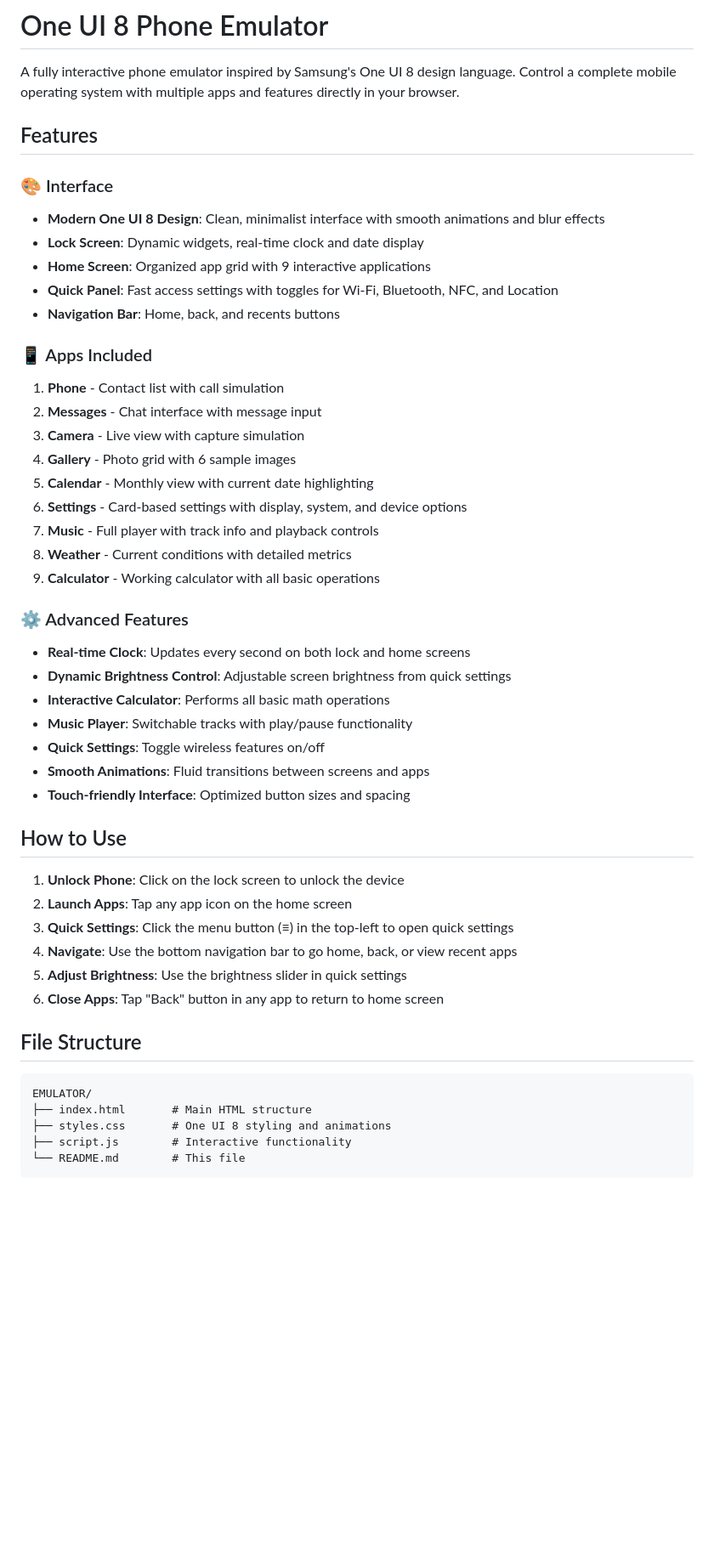
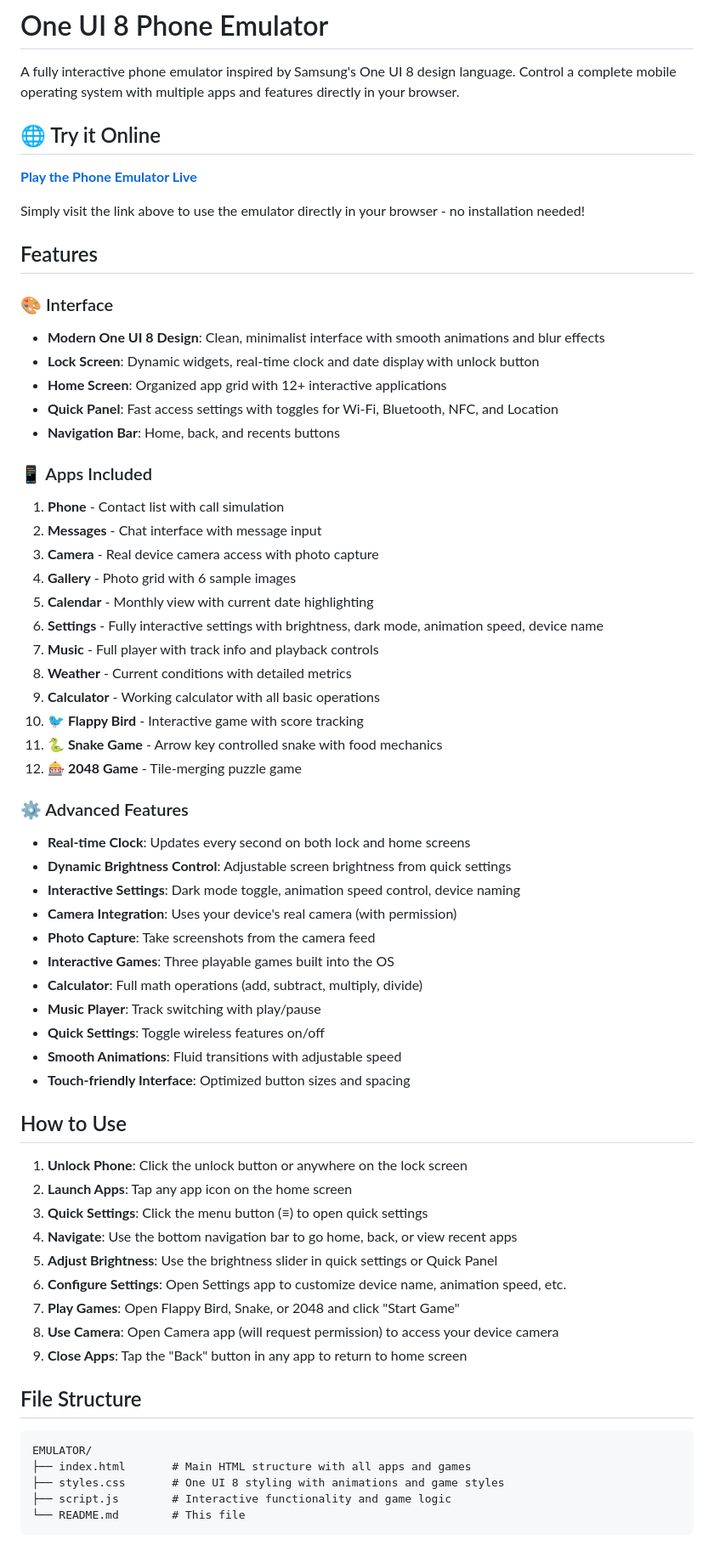
Before and after one commit to fadiliomar141-jpg/EMULATOR, a Markdown page: README.md, the part around the change printed below. Shown: that part at 85% size. Drawn GitHub-style; blank space fills up the shorter version.

Commit message:
Update README with GitHub Pages link and all features

````diff
--- a/README.md
+++ b/README.md
@@ -1,13 +1,19 @@
 # One UI 8 Phone Emulator
 
 A fully interactive phone emulator inspired by Samsung's One UI 8 design language. Control a complete mobile operating system with multiple apps and features directly in your browser.
+
+## 🌐 Try it Online
+
+**[Play the Phone Emulator Live](https://fadiliomar141-jpg.github.io/EMULATOR/)**
+
+Simply visit the link above to use the emulator directly in your browser - no installation needed!
 
 ## Features
 
 ### 🎨 Interface
 - **Modern One UI 8 Design**: Clean, minimalist interface with smooth animations and blur effects
-- **Lock Screen**: Dynamic widgets, real-time clock and date display
-- **Home Screen**: Organized app grid with 9 interactive applications
+- **Lock Screen**: Dynamic widgets, real-time clock and date display with unlock button
+- **Home Screen**: Organized app grid with 12+ interactive applications
 - **Quick Panel**: Fast access settings with toggles for Wi-Fi, Bluetooth, NFC, and Location
 - **Navigation Bar**: Home, back, and recents buttons
 
@@ -15,40 +21,50 @@ A fully interactive phone emulator inspired by Samsung's One UI 8 design languag
 
 1. **Phone** - Contact list with call simulation
 2. **Messages** - Chat interface with message input
-3. **Camera** - Live view with capture simulation
+3. **Camera** - Real device camera access with photo capture
 4. **Gallery** - Photo grid with 6 sample images
 5. **Calendar** - Monthly view with current date highlighting
-6. **Settings** - Card-based settings with display, system, and device options
+6. **Settings** - Fully interactive settings with brightness, dark mode, animation speed, device name
 7. **Music** - Full player with track info and playback controls
 8. **Weather** - Current conditions with detailed metrics
 9. **Calculator** - Working calculator with all basic operations
+10. **🐦 Flappy Bird** - Interactive game with score tracking
+11. **🐍 Snake Game** - Arrow key controlled snake with food mechanics
+12. **🎰 2048 Game** - Tile-merging puzzle game
 
 ### ⚙️ Advanced Features
 
 - **Real-time Clock**: Updates every second on both lock and home screens
 - **Dynamic Brightness Control**: Adjustable screen brightness from quick settings
-- **Interactive Calculator**: Performs all basic math operations
-- **Music Player**: Switchable tracks with play/pause functionality
+- **Interactive Settings**: Dark mode toggle, animation speed control, device naming
+- **Camera Integration**: Uses your device's real camera (with permission)
+- **Photo Capture**: Take screenshots from the camera feed
+- **Interactive Games**: Three playable games built into the OS
+- **Calculator**: Full math operations (add, subtract, multiply, divide)
+- **Music Player**: Track switching with play/pause
 - **Quick Settings**: Toggle wireless features on/off
-- **Smooth Animations**: Fluid transitions between screens and apps
+- **Smooth Animations**: Fluid transitions with adjustable speed
 - **Touch-friendly Interface**: Optimized button sizes and spacing
 
 ## How to Use
 
-1. **Unlock Phone**: Click on the lock screen to unlock the device
+1. **Unlock Phone**: Click the unlock button or anywhere on the lock screen
 2. **Launch Apps**: Tap any app icon on the home screen
-3. **Quick Settings**: Click the menu button (≡) in the top-left to open quick settings
+3. **Quick Settings**: Click the menu button (≡) to open quick settings
 4. **Navigate**: Use the bottom navigation bar to go home, back, or view recent apps
-5. **Adjust Brightness**: Use the brightness slider in quick settings
-6. **Close Apps**: Tap "Back" button in any app to return to home screen
+5. **Adjust Brightness**: Use the brightness slider in quick settings or Quick Panel
+6. **Configure Settings**: Open Settings app to customize device name, animation speed, etc.
+7. **Play Games**: Open Flappy Bird, Snake, or 2048 and click "Start Game"
+8. **Use Camera**: Open Camera app (will request permission) to access your device camera
+9. **Close Apps**: Tap the "Back" button in any app to return to home screen
 
 ## File Structure
 
 ```
 EMULATOR/
-├── index.html       # Main HTML structure
-├── styles.css       # One UI 8 styling and animations
-├── script.js        # Interactive functionality
+├── index.html       # Main HTML structure with all apps and games
+├── styles.css       # One UI 8 styling with animations and game styles
+├── script.js        # Interactive functionality and game logic
 └── README.md        # This file
 ```
 
````
Also changed, not shown: other parts of README.md (+29 -8 lines).
